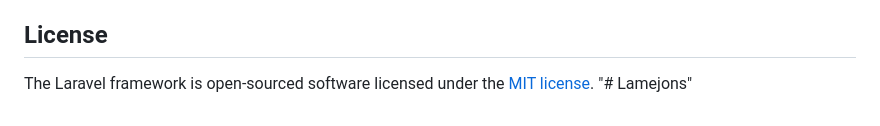
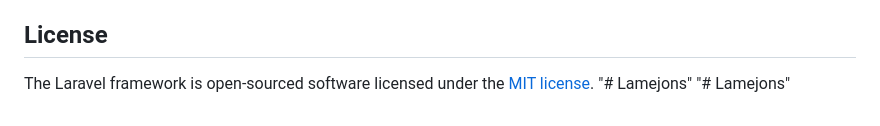
Before and after one commit to ZubairSharif21/LamJons, a Markdown page: README.md, the part around the change. Drawn GitHub-style.

```diff
--- a/README.md
+++ b/README.md
@@ -65,3 +65,4 @@ If you discover a security vulnerability within Laravel, please send an e-mail t
 
 The Laravel framework is open-sourced software licensed under the [MIT license](https://opensource.org/licenses/MIT).
 "# Lamejons"
+"# Lamejons"
```
